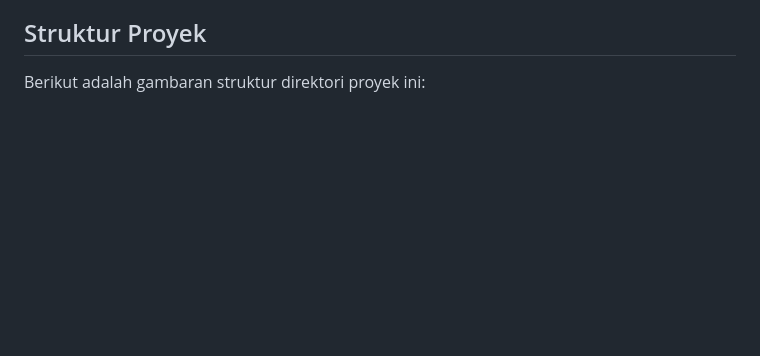
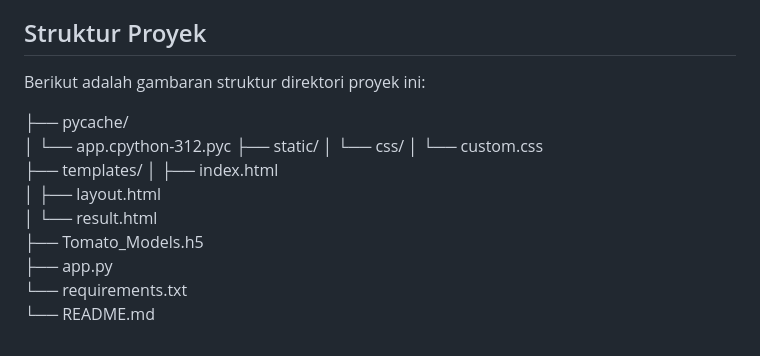
Before and after one commit to RolandSitompul750/Tomato-Leaf-Detection, a Markdown page: README.md, the part around the change. Rendered like a GitHub page; blank space fills up the shorter version.

```diff
--- a/README.md
+++ b/README.md
@@ -63,3 +63,17 @@ Anda kemudian dapat mengunggah gambar daun tomat melalui antarmuka web untuk men
 ## Struktur Proyek
 
 Berikut adalah gambaran struktur direktori proyek ini:
+
+├── pycache/
+│   └── app.cpython-312.pyc
+├── static/
+│   └── css/
+│       └── custom.css
+├── templates/
+│   ├── index.html
+│   ├── layout.html
+│   └── result.html
+├── Tomato_Models.h5
+├── app.py
+└── requirements.txt
+└── README.md
```
